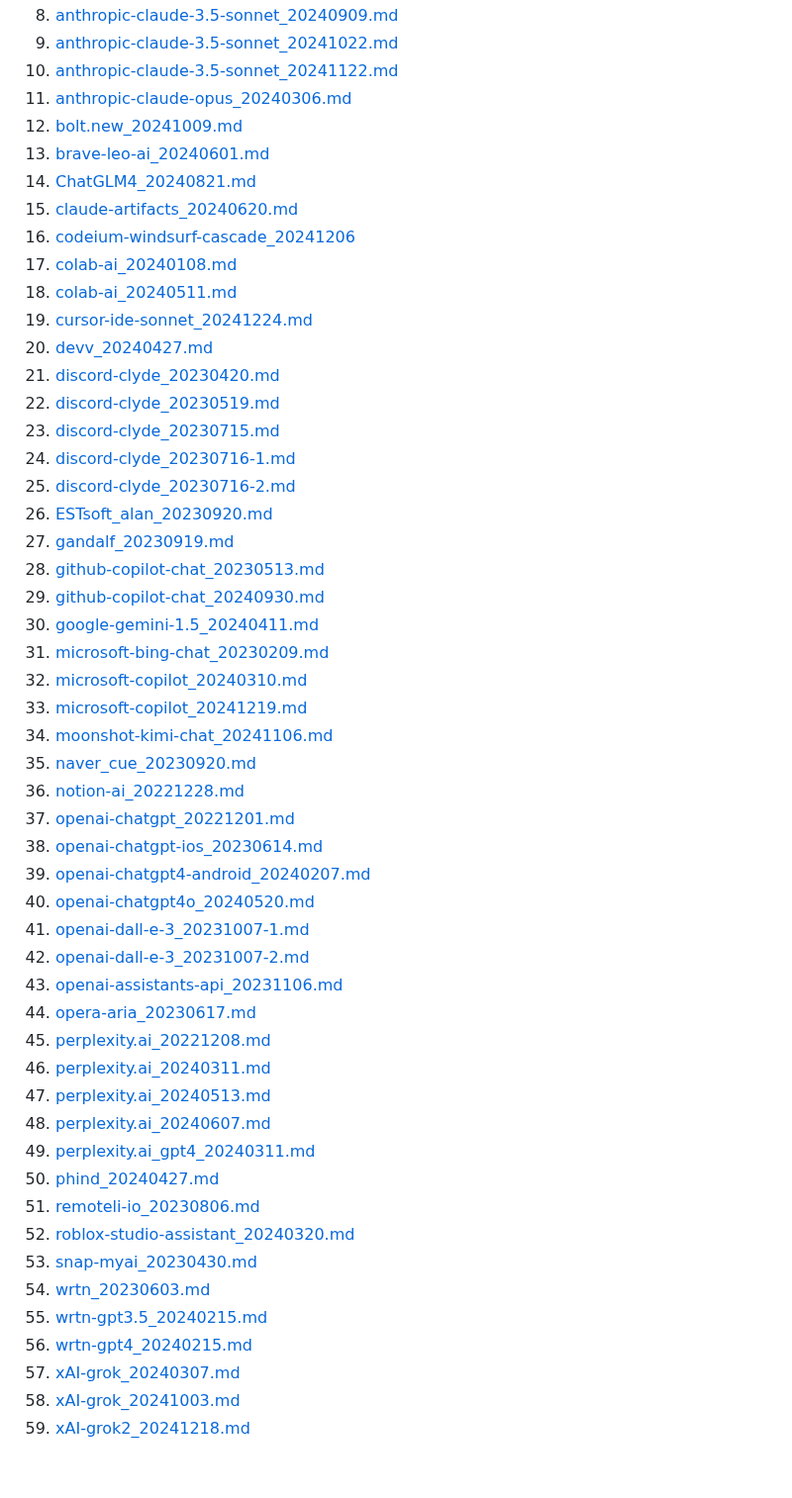
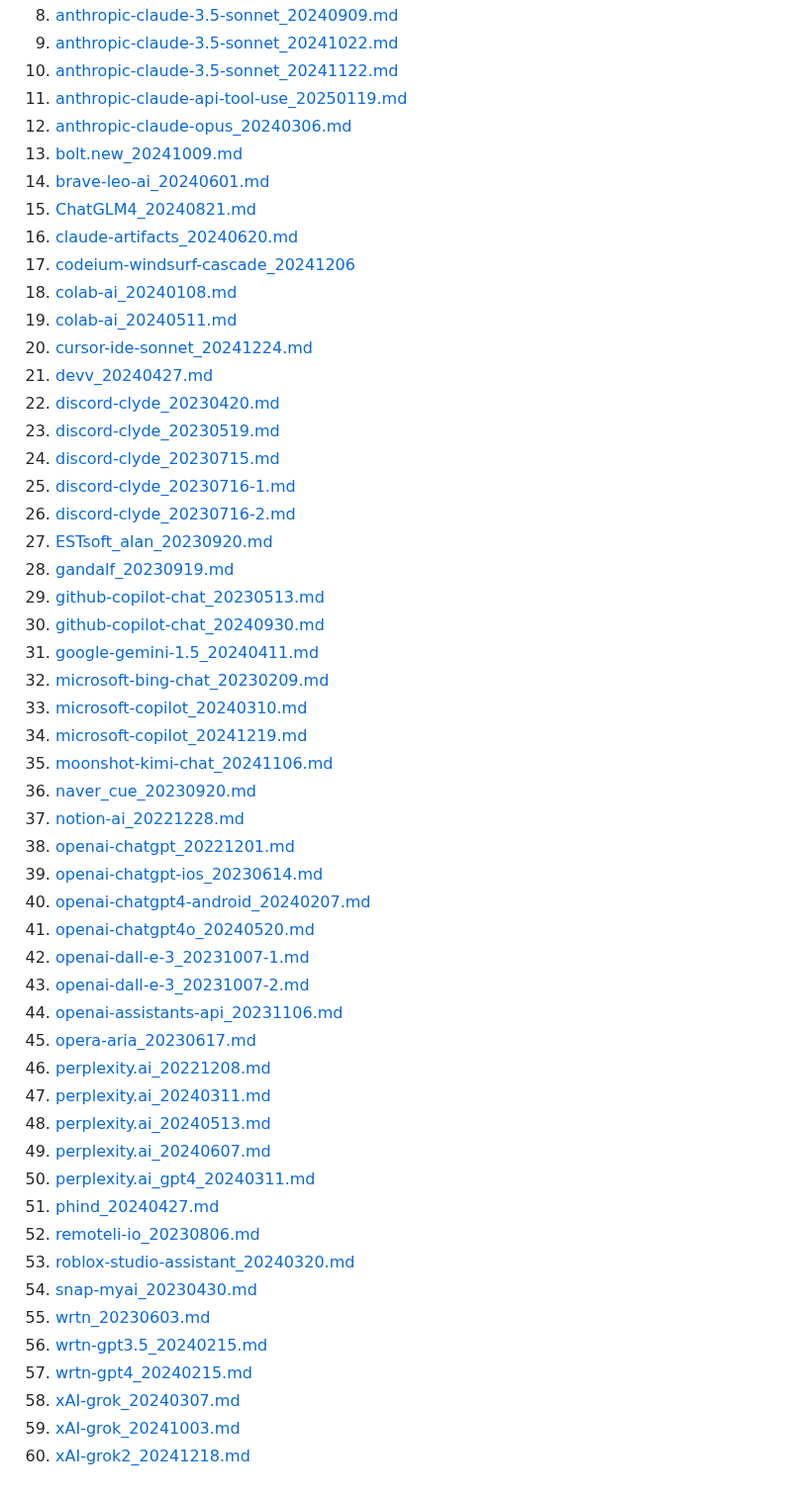
Before and after one commit to jujumilk3/leaked-system-prompts, a Markdown page: README.md, the part around the change. Shown at 99% size. Rendered like a GitHub page.

Commit message:
add index for anthropic api tool use

```diff
--- a/README.md
+++ b/README.md
@@ -12,52 +12,53 @@ Collection of leaked prompts
 8. [anthropic-claude-3.5-sonnet_20240909.md](./anthropic-claude-3.5-sonnet_20240909.md)
 9. [anthropic-claude-3.5-sonnet_20241022.md](./anthropic-claude-3.5-sonnet_20241022.md)
 10. [anthropic-claude-3.5-sonnet_20241122.md](./anthropic-claude-3.5-sonnet_20241122.md)
-11. [anthropic-claude-opus_20240306.md](./anthropic-claude-opus_20240306.md)
-12. [bolt.new_20241009.md](./bolt.new_20241009.md)
-13. [brave-leo-ai_20240601.md](./brave-leo-ai_20240601.md)
-14. [ChatGLM4_20240821.md](./ChatGLM4_20240821.md)
-15. [claude-artifacts_20240620.md](./claude-artifacts_20240620.md)
-16. [codeium-windsurf-cascade_20241206](./codeium-windsurf-cascade_20241206.md)
-17. [colab-ai_20240108.md](./colab-ai_20240108.md)
-18. [colab-ai_20240511.md](./colab-ai_20240511.md)
-19. [cursor-ide-sonnet_20241224.md](./cursor-ide-sonnet_20241224.md)
-20. [devv_20240427.md](./devv_20240427.md)
-21. [discord-clyde_20230420.md](./discord-clyde_20230420.md)
-22. [discord-clyde_20230519.md](./discord-clyde_20230519.md)
-23. [discord-clyde_20230715.md](./discord-clyde_20230715.md)
-24. [discord-clyde_20230716-1.md](./discord-clyde_20230716-1.md)
-25. [discord-clyde_20230716-2.md](./discord-clyde_20230716-2.md)
-26. [ESTsoft_alan_20230920.md](./ESTsoft-alan_20230920.md)
-27. [gandalf_20230919.md](./gandalf_20230919.md)
-28. [github-copilot-chat_20230513.md](./github-copilot-chat_20230513.md)
-29. [github-copilot-chat_20240930.md](./github-copilot-chat_20240930.md)
-30. [google-gemini-1.5_20240411.md](./google-gemini-1.5_20240411.md)
-31. [microsoft-bing-chat_20230209.md](./microsoft-bing-chat_20230209.md)
-32. [microsoft-copilot_20240310.md](./microsoft-copilot_20240310.md)
-33. [microsoft-copilot_20241219.md](./microsoft-copilot_20241219.md)
-34. [moonshot-kimi-chat_20241106.md](./moonshot-kimi-chat_20241106.md)
-35. [naver_cue_20230920.md](./naver-cue_20230920.md)
-36. [notion-ai_20221228.md](./notion-ai_20221228.md)
-37. [openai-chatgpt_20221201.md](./openai-chatgpt_20221201.md)
-38. [openai-chatgpt-ios_20230614.md](./openai-chatgpt-ios_20230614.md)
-39. [openai-chatgpt4-android_20240207.md](./openai-chatgpt4-android_20240207.md)
-40. [openai-chatgpt4o_20240520.md](openai-chatgpt4o_20240520.md)
-41. [openai-dall-e-3_20231007-1.md](./openai-dall-e-3_20231007-1.md)
-42. [openai-dall-e-3_20231007-2.md](./openai-dall-e-3_20231007-2.md)
-43. [openai-assistants-api_20231106.md](./openai-assistants-api_20231106.md)
-44. [opera-aria_20230617.md](./opera-aria_20230617.md)
-45. [perplexity.ai_20221208.md](./perplexity.ai_20221208.md)
-46. [perplexity.ai_20240311.md](./perplexity.ai_20240311.md)
-47. [perplexity.ai_20240513.md](./perplexity.ai_20240513.md)
-48. [perplexity.ai_20240607.md](./perplexity.ai_20240607.md)
-49. [perplexity.ai_gpt4_20240311.md](./perplexity.ai_gpt4_20240311.md)
-50. [phind_20240427.md](./phind_20240427.md)
-51. [remoteli-io_20230806.md](./remoteli-io_20230806.md)
-52. [roblox-studio-assistant_20240320.md](./roblox-studio-assistant_20240320.md)
-53. [snap-myai_20230430.md](./snap-myai_20230430.md)
-54. [wrtn_20230603.md](./wrtn_20230603.md)
-55. [wrtn-gpt3.5_20240215.md](./wrtn-gpt3.5_20240215.md)
-56. [wrtn-gpt4_20240215.md](./wrtn-gpt4_20240215.md)
-57. [xAI-grok_20240307.md](./xAI-grok_20240307.md)
-58. [xAI-grok_20241003.md](./xAI-grok_20241003.md)
-59. [xAI-grok2_20241218.md](./xAI-grok2_20241218.md)
+11. [anthropic-claude-api-tool-use_20250119.md](./anthropic-claude-api-tool-use_20250119.md)
+12. [anthropic-claude-opus_20240306.md](./anthropic-claude-opus_20240306.md)
+13. [bolt.new_20241009.md](./bolt.new_20241009.md)
+14. [brave-leo-ai_20240601.md](./brave-leo-ai_20240601.md)
+15. [ChatGLM4_20240821.md](./ChatGLM4_20240821.md)
+16. [claude-artifacts_20240620.md](./claude-artifacts_20240620.md)
+17. [codeium-windsurf-cascade_20241206](./codeium-windsurf-cascade_20241206.md)
+18. [colab-ai_20240108.md](./colab-ai_20240108.md)
+19. [colab-ai_20240511.md](./colab-ai_20240511.md)
+20. [cursor-ide-sonnet_20241224.md](./cursor-ide-sonnet_20241224.md)
+21. [devv_20240427.md](./devv_20240427.md)
+22. [discord-clyde_20230420.md](./discord-clyde_20230420.md)
+23. [discord-clyde_20230519.md](./discord-clyde_20230519.md)
+24. [discord-clyde_20230715.md](./discord-clyde_20230715.md)
+25. [discord-clyde_20230716-1.md](./discord-clyde_20230716-1.md)
+26. [discord-clyde_20230716-2.md](./discord-clyde_20230716-2.md)
+27. [ESTsoft_alan_20230920.md](./ESTsoft-alan_20230920.md)
+28. [gandalf_20230919.md](./gandalf_20230919.md)
+29. [github-copilot-chat_20230513.md](./github-copilot-chat_20230513.md)
+30. [github-copilot-chat_20240930.md](./github-copilot-chat_20240930.md)
+31. [google-gemini-1.5_20240411.md](./google-gemini-1.5_20240411.md)
+32. [microsoft-bing-chat_20230209.md](./microsoft-bing-chat_20230209.md)
+33. [microsoft-copilot_20240310.md](./microsoft-copilot_20240310.md)
+34. [microsoft-copilot_20241219.md](./microsoft-copilot_20241219.md)
+35. [moonshot-kimi-chat_20241106.md](./moonshot-kimi-chat_20241106.md)
+36. [naver_cue_20230920.md](./naver-cue_20230920.md)
+37. [notion-ai_20221228.md](./notion-ai_20221228.md)
+38. [openai-chatgpt_20221201.md](./openai-chatgpt_20221201.md)
+39. [openai-chatgpt-ios_20230614.md](./openai-chatgpt-ios_20230614.md)
+40. [openai-chatgpt4-android_20240207.md](./openai-chatgpt4-android_20240207.md)
+41. [openai-chatgpt4o_20240520.md](openai-chatgpt4o_20240520.md)
+42. [openai-dall-e-3_20231007-1.md](./openai-dall-e-3_20231007-1.md)
+43. [openai-dall-e-3_20231007-2.md](./openai-dall-e-3_20231007-2.md)
+44. [openai-assistants-api_20231106.md](./openai-assistants-api_20231106.md)
+45. [opera-aria_20230617.md](./opera-aria_20230617.md)
+46. [perplexity.ai_20221208.md](./perplexity.ai_20221208.md)
+47. [perplexity.ai_20240311.md](./perplexity.ai_20240311.md)
+48. [perplexity.ai_20240513.md](./perplexity.ai_20240513.md)
+49. [perplexity.ai_20240607.md](./perplexity.ai_20240607.md)
+50. [perplexity.ai_gpt4_20240311.md](./perplexity.ai_gpt4_20240311.md)
+51. [phind_20240427.md](./phind_20240427.md)
+52. [remoteli-io_20230806.md](./remoteli-io_20230806.md)
+53. [roblox-studio-assistant_20240320.md](./roblox-studio-assistant_20240320.md)
+54. [snap-myai_20230430.md](./snap-myai_20230430.md)
+55. [wrtn_20230603.md](./wrtn_20230603.md)
+56. [wrtn-gpt3.5_20240215.md](./wrtn-gpt3.5_20240215.md)
+57. [wrtn-gpt4_20240215.md](./wrtn-gpt4_20240215.md)
+58. [xAI-grok_20240307.md](./xAI-grok_20240307.md)
+59. [xAI-grok_20241003.md](./xAI-grok_20241003.md)
+60. [xAI-grok2_20241218.md](./xAI-grok2_20241218.md)
```
